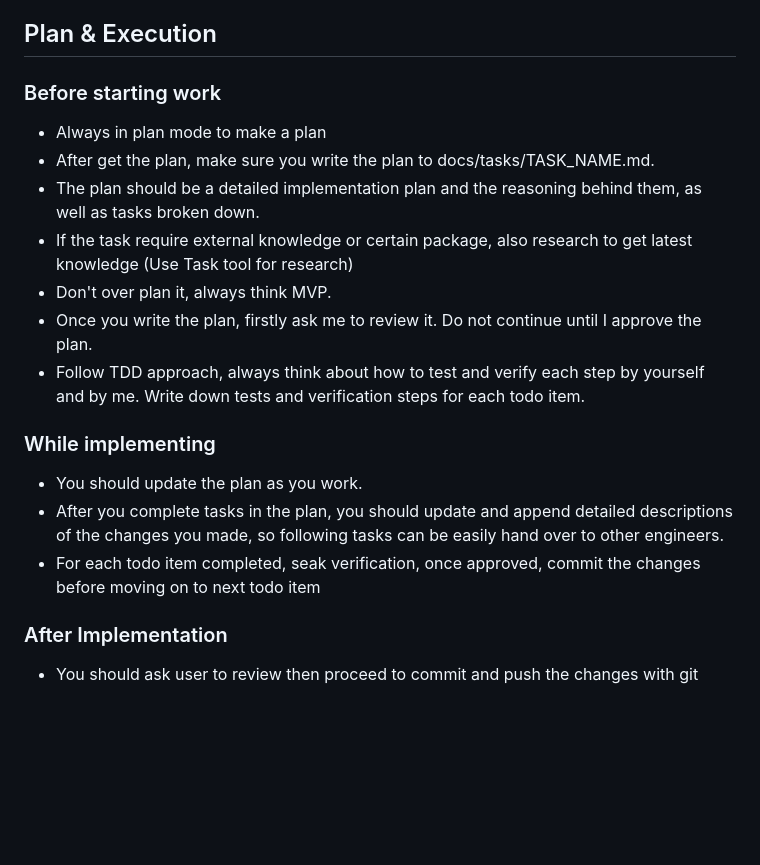
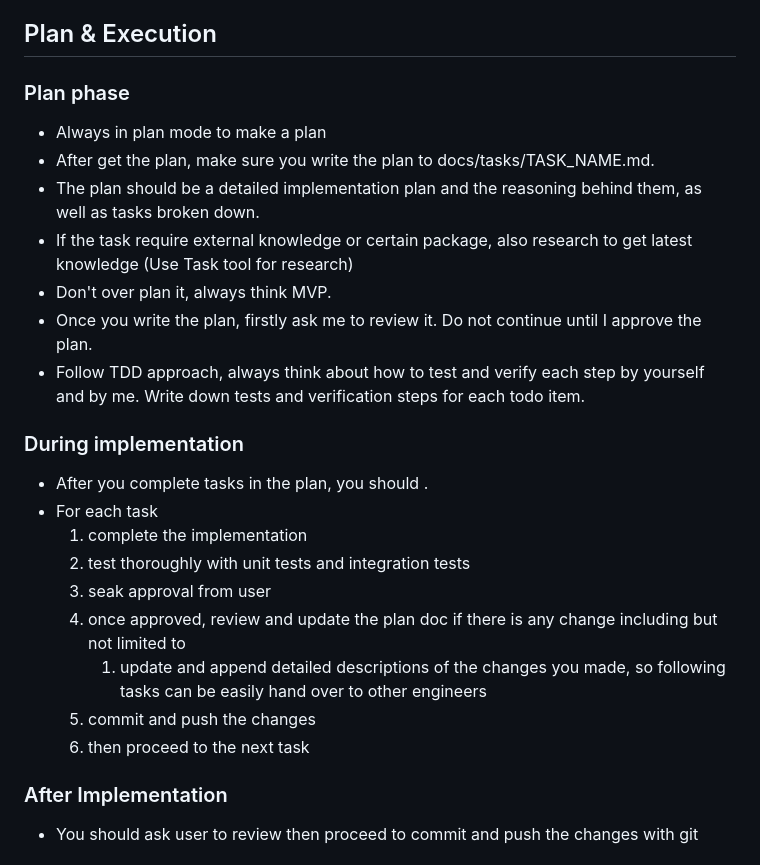
Before and after one commit to guanghao479/bmw, a Markdown page: CLAUDE.md, the part around the change. Drawn GitHub-style; blank space fills up the shorter version.

```diff
--- a/CLAUDE.md
+++ b/CLAUDE.md
@@ -3,7 +3,7 @@
 This file provides guidance to Claude Code (claude.ai/code) when working with code in this repository.
 
 ## Plan & Execution
-### Before starting work
+### Plan phase
 - Always in plan mode to make a plan
 - After get the plan, make sure you write the plan to docs/tasks/TASK_NAME.md.
 - The plan should be a detailed implementation plan and the reasoning behind them, as well as tasks broken down.
@@ -12,10 +12,16 @@ This file provides guidance to Claude Code (claude.ai/code) when working with co
 - Once you write the plan, firstly ask me to review it. Do not continue until I approve the plan.
 - Follow TDD approach, always think about how to test and verify each step by yourself and by me. Write down tests and verification steps for each todo item.
 
-### While implementing
-- You should update the plan as you work.
-- After you complete tasks in the plan, you should update and append detailed descriptions of the changes you made, so following tasks can be easily hand over to other engineers.
-- For each todo item completed, seak verification, once approved, commit the changes before moving on to next todo item
+### During implementation
+- After you complete tasks in the plan, you should .
+- For each task
+    1. complete the implementation
+    2. test thoroughly with unit tests and integration tests
+    3. seak approval from user
+    4. once approved, review and update the plan doc if there is any change including but not limited to
+        1. update and append detailed descriptions of the changes you made, so following tasks can be easily hand over to other engineers
+    5. commit and push the changes
+    6. then proceed to the next task
 
 ### After Implementation
 - You should ask user to review then proceed to commit and push the changes with git
```
Also changed, not shown: docs/tasks/seattle-family-activities-mvp.md (+55 -13 lines).
